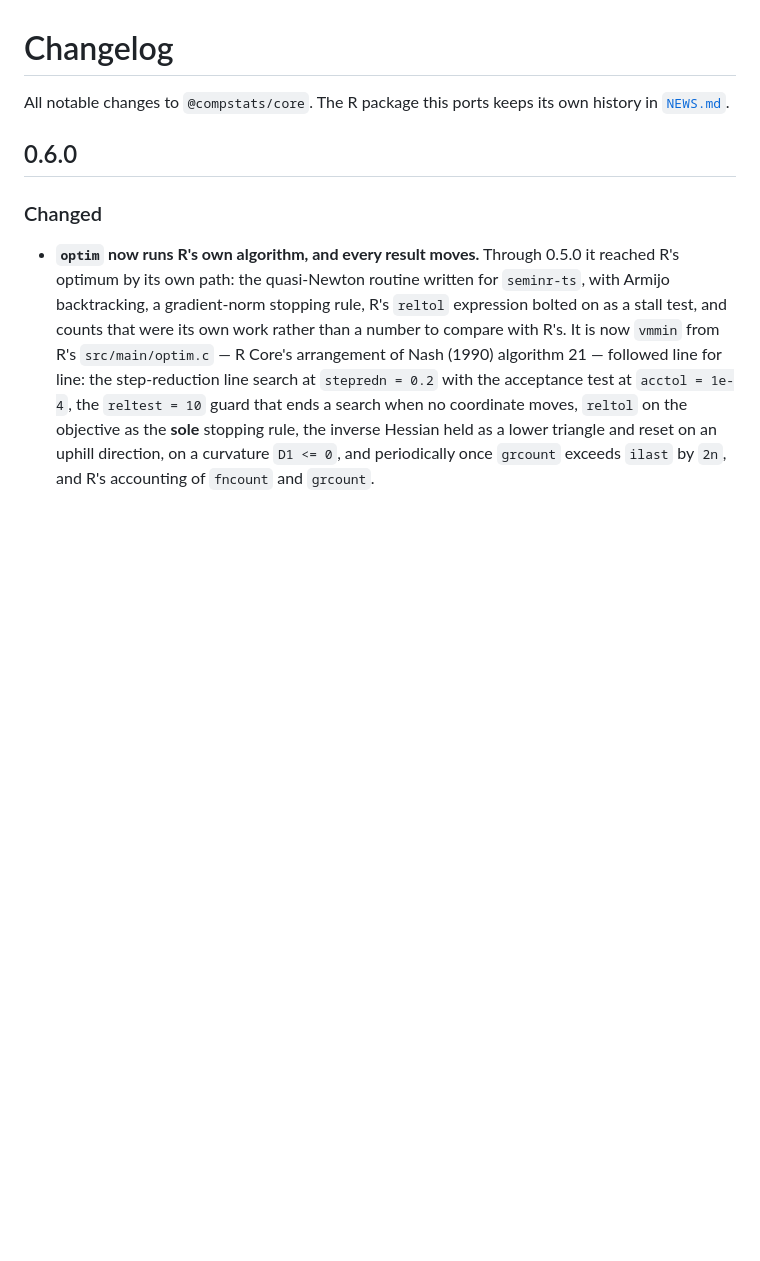
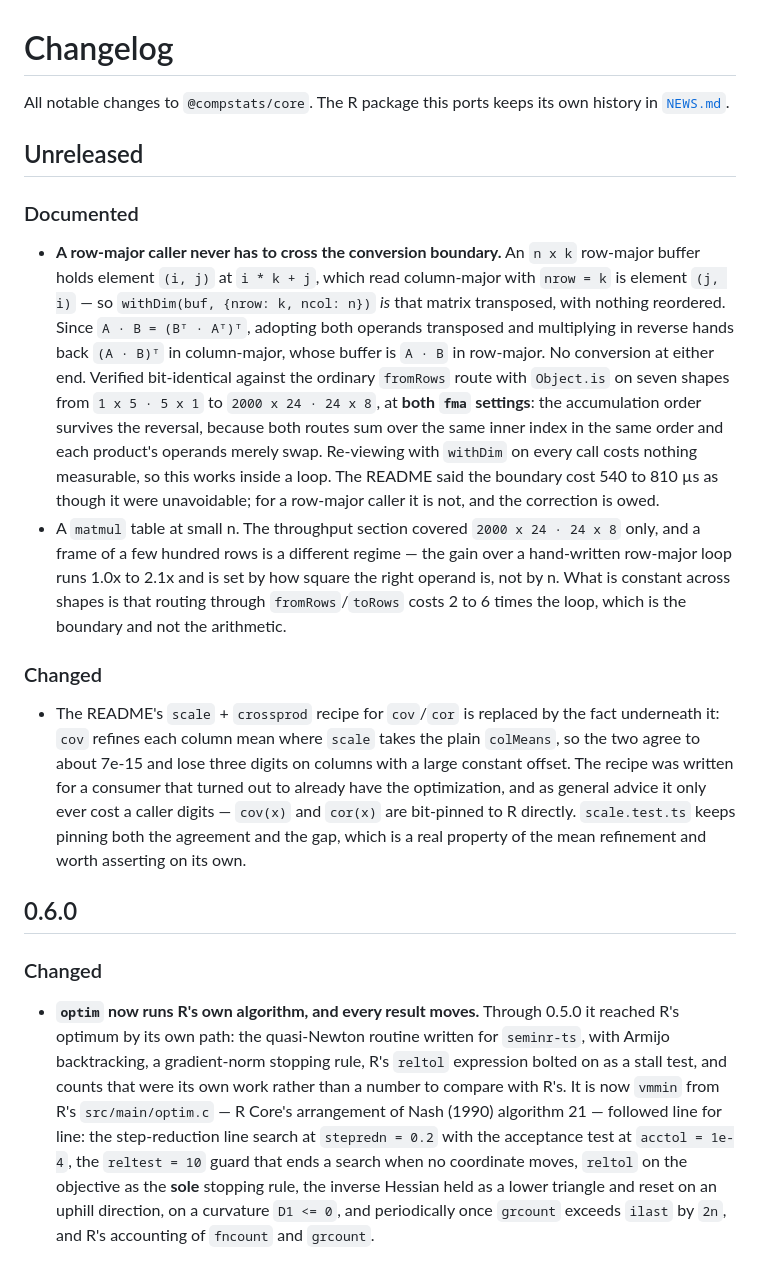
Before and after one commit to compstatslib/compstatslib-ts, a Markdown page: CHANGELOG.md, the part around the change. Drawn GitHub-style; blank space fills up the shorter version.

```diff
--- a/CHANGELOG.md
+++ b/CHANGELOG.md
@@ -2,6 +2,43 @@
 
 All notable changes to `@compstats/core`. The R package this ports keeps its
 own history in [`NEWS.md`](https://github.com/compstatslib/compstatslib/blob/main/NEWS.md).
+
+## Unreleased
+
+### Documented
+
+* **A row-major caller never has to cross the conversion boundary.** An
+  `n x k` row-major buffer holds element `(i, j)` at `i * k + j`, which read
+  column-major with `nrow = k` is element `(j, i)` — so
+  `withDim(buf, {nrow: k, ncol: n})` *is* that matrix transposed, with nothing
+  reordered. Since `A · B = (Bᵀ · Aᵀ)ᵀ`, adopting both operands transposed and
+  multiplying in reverse hands back `(A · B)ᵀ` in column-major, whose buffer is
+  `A · B` in row-major. No conversion at either end. Verified bit-identical
+  against the ordinary `fromRows` route with `Object.is` on seven shapes from
+  `1 x 5 · 5 x 1` to `2000 x 24 · 24 x 8`, at **both `fma` settings**: the
+  accumulation order survives the reversal, because both routes sum over the
+  same inner index in the same order and each product's operands merely swap.
+  Re-viewing with `withDim` on every call costs nothing measurable, so this
+  works inside a loop. The README said the boundary cost 540 to 810 µs as
+  though it were unavoidable; for a row-major caller it is not, and the
+  correction is owed.
+* A `matmul` table at small n. The throughput section covered
+  `2000 x 24 · 24 x 8` only, and a frame of a few hundred rows is a different
+  regime — the gain over a hand-written row-major loop runs 1.0x to 2.1x and is
+  set by how square the right operand is, not by n. What is constant across
+  shapes is that routing through `fromRows`/`toRows` costs 2 to 6 times the
+  loop, which is the boundary and not the arithmetic.
+
+### Changed
+
+* The README's `scale` + `crossprod` recipe for `cov`/`cor` is replaced by the
+  fact underneath it: `cov` refines each column mean where `scale` takes the
+  plain `colMeans`, so the two agree to about 7e-15 and lose three digits on
+  columns with a large constant offset. The recipe was written for a consumer
+  that turned out to already have the optimization, and as general advice it
+  only ever cost a caller digits — `cov(x)` and `cor(x)` are bit-pinned to R
+  directly. `scale.test.ts` keeps pinning both the agreement and the gap, which
+  is a real property of the mean refinement and worth asserting on its own.
 
 ## 0.6.0
 
```
Also changed, not shown: README.md (+43 -12 lines).
